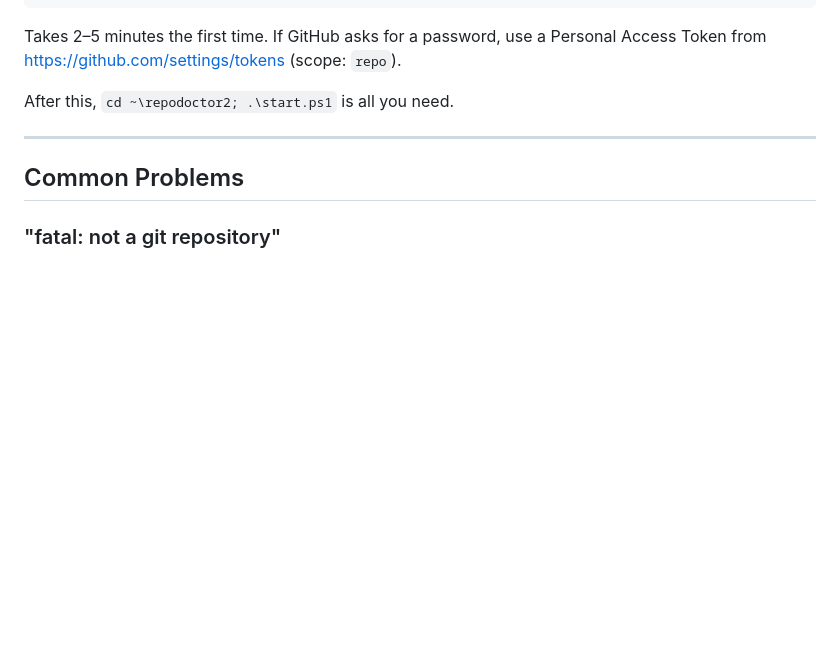
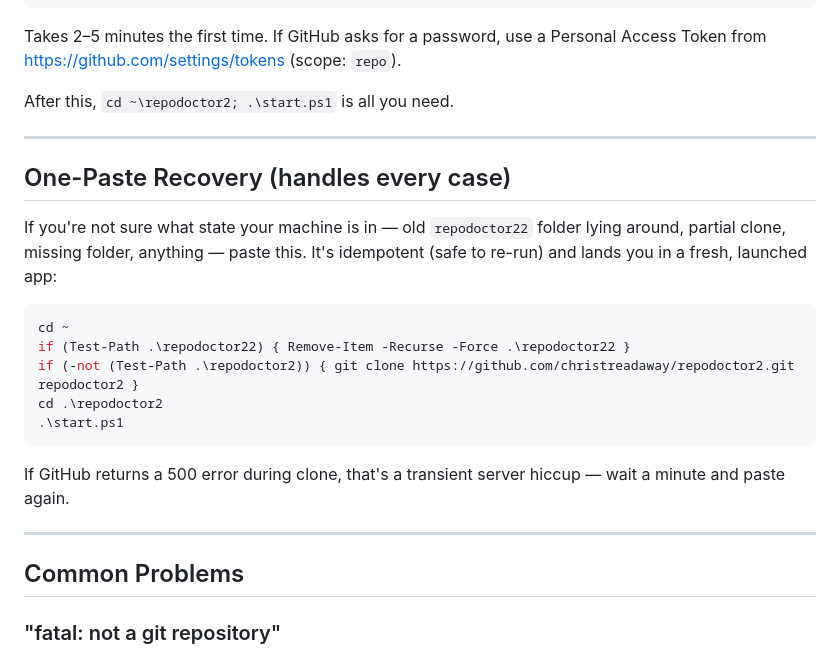
Before and after one commit to christreadaway/repodoctor2, a Markdown page: GET_LATEST_PC.md, the part around the change. Drawn GitHub-style; blank space fills up the shorter version.

Commit message:
Add one-paste recovery block for repodoctor22 cleanup + clone retry
Idempotent block that removes any leftover repodoctor22 folder, clones
repodoctor2 if missing, and launches. Covers the case where a previous
clone failed (e.g. transient GitHub 500) or left bad state.

````diff
--- a/GET_LATEST_PC.md
+++ b/GET_LATEST_PC.md
@@ -42,6 +42,22 @@ cd ~\repodoctor2
 Takes 2–5 minutes the first time. If GitHub asks for a password, use a Personal Access Token from https://github.com/settings/tokens (scope: `repo`).
 
 After this, `cd ~\repodoctor2; .\start.ps1` is all you need.
+
+---
+
+## One-Paste Recovery (handles every case)
+
+If you're not sure what state your machine is in — old `repodoctor22` folder lying around, partial clone, missing folder, anything — paste this. It's idempotent (safe to re-run) and lands you in a fresh, launched app:
+
+```powershell
+cd ~
+if (Test-Path .\repodoctor22) { Remove-Item -Recurse -Force .\repodoctor22 }
+if (-not (Test-Path .\repodoctor2)) { git clone https://github.com/christreadaway/repodoctor2.git repodoctor2 }
+cd .\repodoctor2
+.\start.ps1
+```
+
+If GitHub returns a 500 error during clone, that's a transient server hiccup — wait a minute and paste again.
 
 ---
 
````
